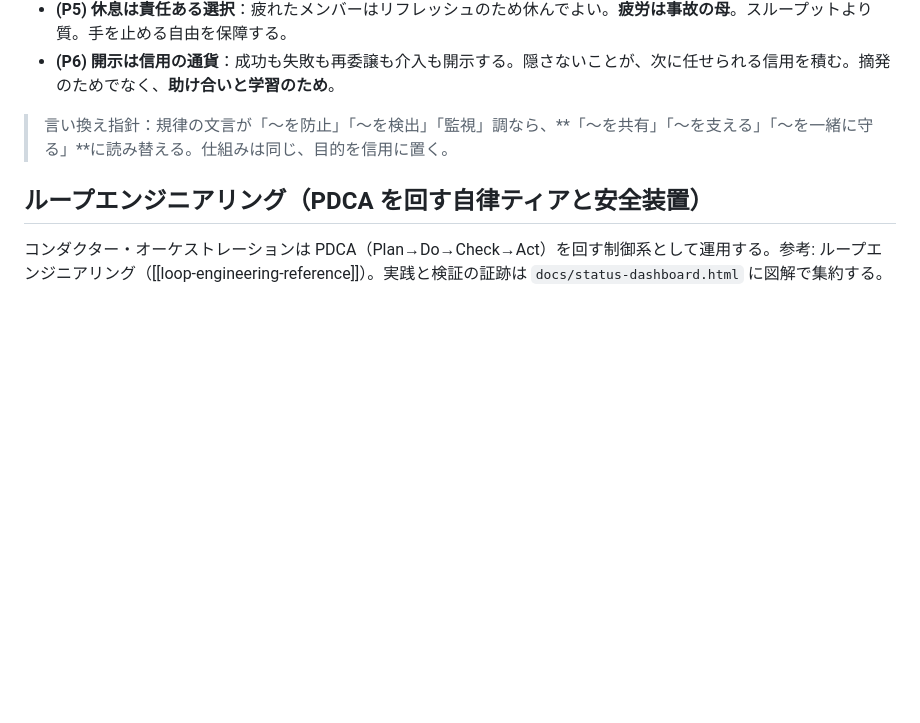
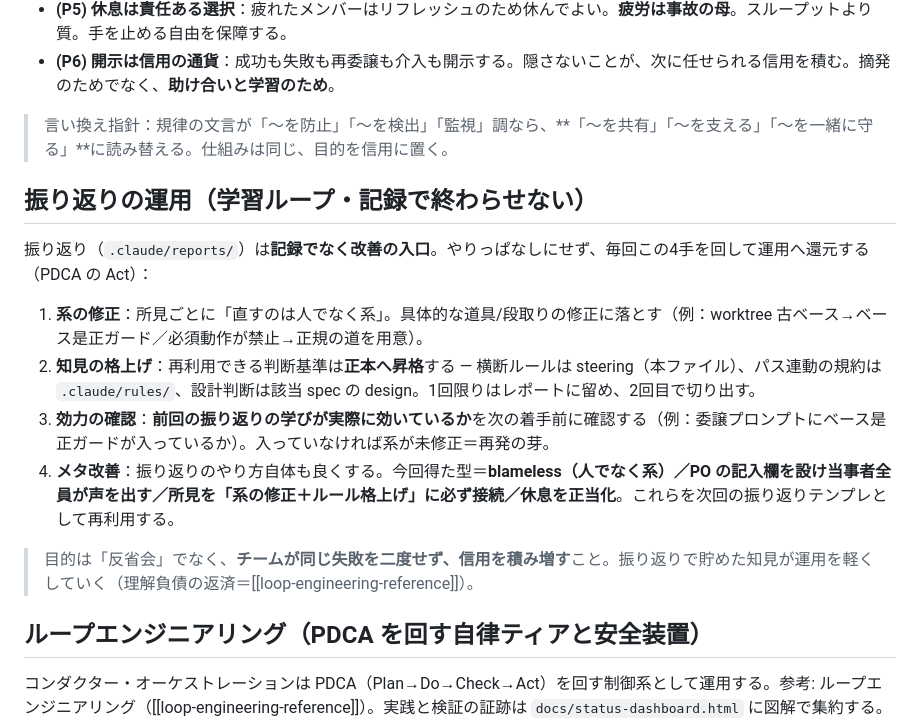
Before and after one commit to kumamoto-kouki/mitatete, a Markdown page: .kiro/steering/orchestration.md, the part around the change. Rendered like a GitHub page; blank space fills up the shorter version.

```diff
--- a/.kiro/steering/orchestration.md
+++ b/.kiro/steering/orchestration.md
@@ -120,6 +120,17 @@ Wave 2（並行可）:            model-router         diary-engine
 
 > 言い換え指針：規律の文言が「〜を防止」「〜を検出」「監視」調なら、**「〜を共有」「〜を支える」「〜を一緒に守る」**に読み替える。仕組みは同じ、目的を信用に置く。
 
+## 振り返りの運用（学習ループ・記録で終わらせない）
+
+振り返り（`.claude/reports/`）は**記録でなく改善の入口**。やりっぱなしにせず、毎回この4手を回して運用へ還元する（PDCA の Act）：
+
+1. **系の修正**：所見ごとに「直すのは人でなく系」。具体的な道具/段取りの修正に落とす（例：worktree 古ベース→ベース是正ガード／必須動作が禁止→正規の道を用意）。
+2. **知見の格上げ**：再利用できる判断基準は**正本へ昇格**する — 横断ルールは steering（本ファイル）、パス連動の規約は `.claude/rules/`、設計判断は該当 spec の design。1回限りはレポートに留め、2回目で切り出す。
+3. **効力の確認**：**前回の振り返りの学びが実際に効いているか**を次の着手前に確認する（例：委譲プロンプトにベース是正ガードが入っているか）。入っていなければ系が未修正＝再発の芽。
+4. **メタ改善**：振り返りのやり方自体も良くする。今回得た型＝**blameless（人でなく系）／PO の記入欄を設け当事者全員が声を出す／所見を「系の修正＋ルール格上げ」に必ず接続／休息を正当化**。これらを次回の振り返りテンプレとして再利用する。
+
+> 目的は「反省会」でなく、**チームが同じ失敗を二度せず、信用を積み増す**こと。振り返りで貯めた知見が運用を軽くしていく（理解負債の返済＝[[loop-engineering-reference]]）。
+
 ## ループエンジニアリング（PDCA を回す自律ティアと安全装置）
 
 コンダクター・オーケストレーションは PDCA（Plan→Do→Check→Act）を回す制御系として運用する。参考: ループエンジニアリング（[[loop-engineering-reference]]）。実践と検証の証跡は `docs/status-dashboard.html` に図解で集約する。
```
Also changed, not shown: .claude/reports/2026-06-28-team-retrospective.md (+12 -0 lines).
